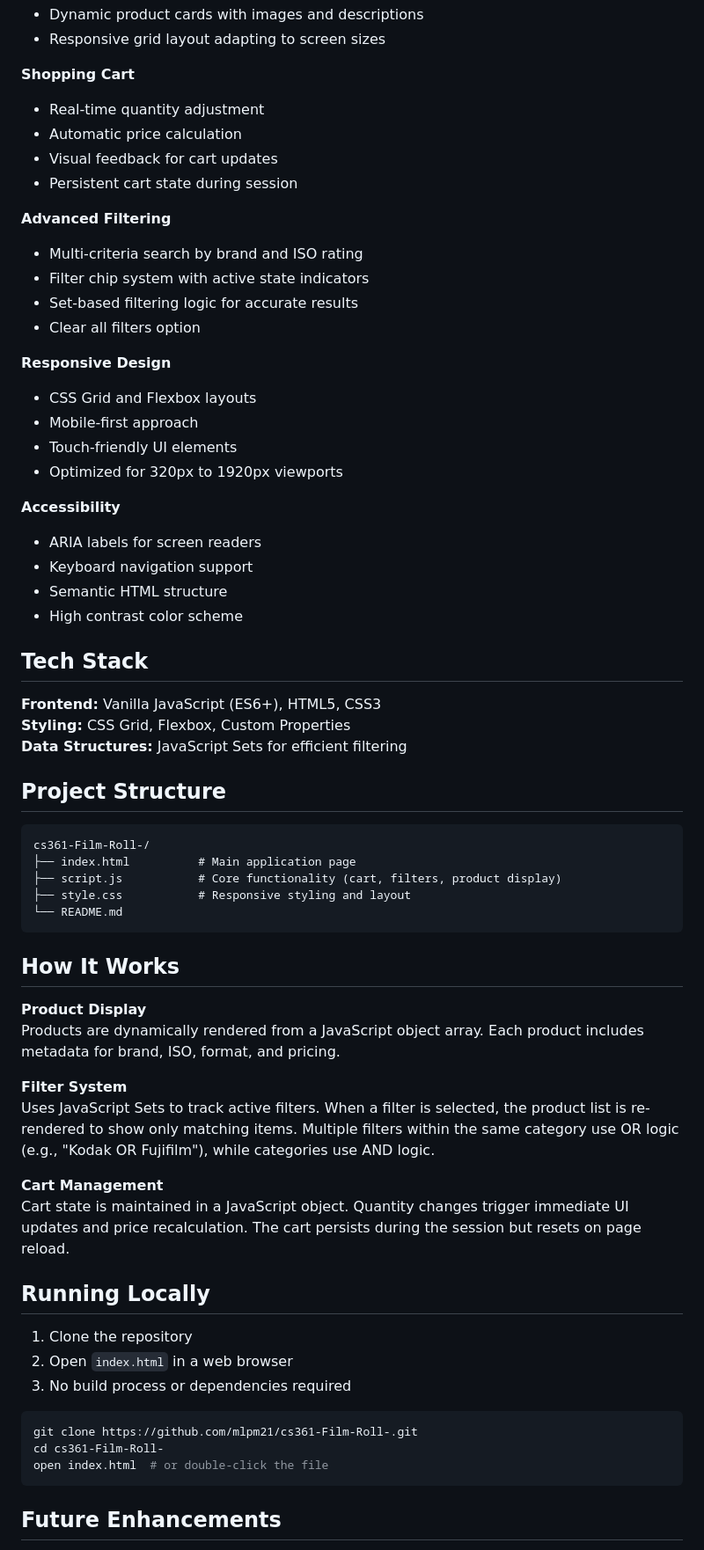
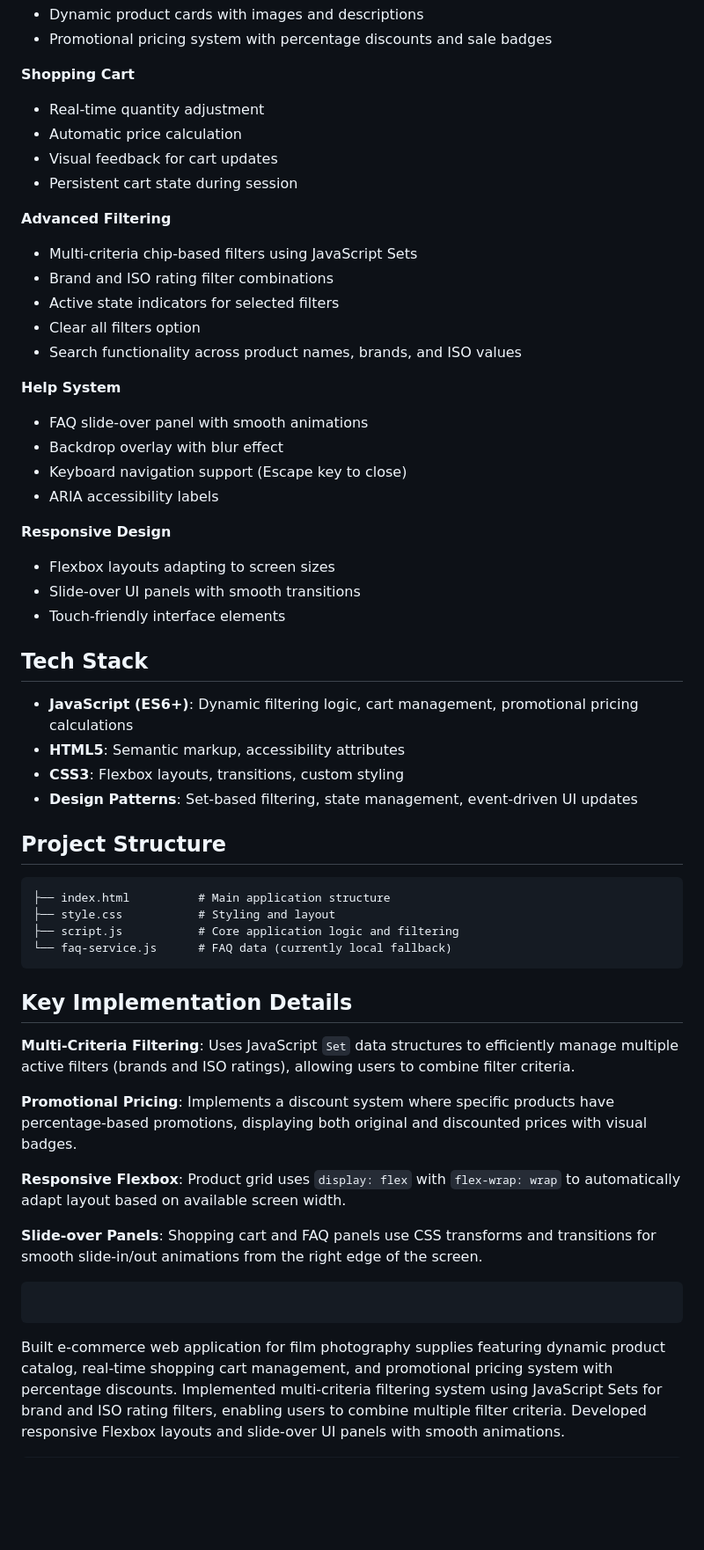
Before and after one commit to mlpm21/MLP-FilmRoll-Pro, a Markdown page: README.md, the part around one of its changes. Shown at 88% size. GitHub-like rendering; blank space fills up the shorter version.

````diff
--- a/README.md
+++ b/README.md
@@ -76,5 +13,5 @@ FilmRoll Pro is a film photography supply shop built with vanilla JavaScript, HT
 - Dynamic product cards with images and descriptions
-- Responsive grid layout adapting to screen sizes
+- Promotional pricing system with percentage discounts and sale badges
 
 **Shopping Cart**
 - Real-time quantity adjustment
@@ -83,59 +20,50 @@ FilmRoll Pro is a film photography supply shop built with vanilla JavaScript, HT
 - Persistent cart state during session
 
 **Advanced Filtering**
-- Multi-criteria search by brand and ISO rating
-- Filter chip system with active state indicators
-- Set-based filtering logic for accurate results
+- Multi-criteria chip-based filters using JavaScript Sets
+- Brand and ISO rating filter combinations
+- Active state indicators for selected filters
 - Clear all filters option
+- Search functionality across product names, brands, and ISO values
+
+**Help System**
+- FAQ slide-over panel with smooth animations
+- Backdrop overlay with blur effect
+- Keyboard navigation support (Escape key to close)
+- ARIA accessibility labels
 
 **Responsive Design**
-- CSS Grid and Flexbox layouts
-- Mobile-first approach
-- Touch-friendly UI elements
-- Optimized for 320px to 1920px viewports
-
-**Accessibility**
-- ARIA labels for screen readers
-- Keyboard navigation support
-- Semantic HTML structure
-- High contrast color scheme
+- Flexbox layouts adapting to screen sizes
+- Slide-over UI panels with smooth transitions
+- Touch-friendly interface elements
 
 ## Tech Stack
 
-**Frontend:** Vanilla JavaScript (ES6+), HTML5, CSS3
-**Styling:** CSS Grid, Flexbox, Custom Properties
-**Data Structures:** JavaScript Sets for efficient filtering
+- **JavaScript (ES6+)**: Dynamic filtering logic, cart management, promotional pricing calculations
+- **HTML5**: Semantic markup, accessibility attributes
+- **CSS3**: Flexbox layouts, transitions, custom styling
+- **Design Patterns**: Set-based filtering, state management, event-driven UI updates
 
 ## Project Structure
 ```
-cs361-Film-Roll-/
-├── index.html          # Main application page
-├── script.js           # Core functionality (cart, filters, product display)
-├── style.css           # Responsive styling and layout
-└── README.md
+├── index.html          # Main application structure
+├── style.css           # Styling and layout
+├── script.js           # Core application logic and filtering
+└── faq-service.js      # FAQ data (currently local fallback)
 ```
 
-## How It Works
+## Key Implementation Details
 
-**Product Display**
-Products are dynamically rendered from a JavaScript object array. Each product includes metadata for brand, ISO, format, and pricing.
+**Multi-Criteria Filtering**: Uses JavaScript `Set` data structures to efficiently manage multiple active filters (brands and ISO ratings), allowing users to combine filter criteria.
 
-**Filter System**
-Uses JavaScript Sets to track active filters. When a filter is selected, the product list is re-rendered to show only matching items. Multiple filters within the same category use OR logic (e.g., "Kodak OR Fujifilm"), while categories use AND logic.
+**Promotional Pricing**: Implements a discount system where specific products have percentage-based promotions, displaying both original and discounted prices with visual badges.
 
-**Cart Management**
-Cart state is maintained in a JavaScript object. Quantity changes trigger immediate UI updates and price recalculation. The cart persists during the session but resets on page reload.
+**Responsive Flexbox**: Product grid uses `display: flex` with `flex-wrap: wrap` to automatically adapt layout based on available screen width.
 
-## Running Locally
-
-1. Clone the repository
-2. Open `index.html` in a web browser
-3. No build process or dependencies required
-```bash
-git clone https://github.com/mlpm21/cs361-Film-Roll-.git
-cd cs361-Film-Roll-
-open index.html  # or double-click the file
+**Slide-over Panels**: Shopping cart and FAQ panels use CSS transforms and transitions for smooth slide-in/out animations from the right edge of the screen.
 ```
 
-## Future Enhancements
+```
+Built e-commerce web application for film photography supplies featuring dynamic product catalog, real-time shopping cart management, and promotional pricing system with percentage discounts. Implemented multi-criteria filtering system using JavaScript Sets for brand and ISO rating filters, enabling users to combine multiple filter criteria. Developed responsive Flexbox layouts and slide-over UI panels with smooth animations.
+```
 
````
Also changed, not shown: other parts of README.md (+12 -68 lines).
